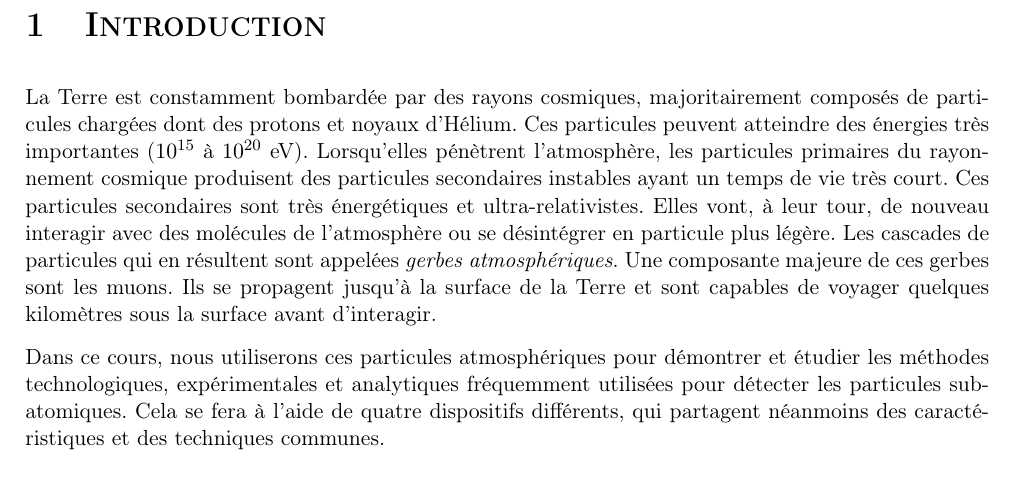
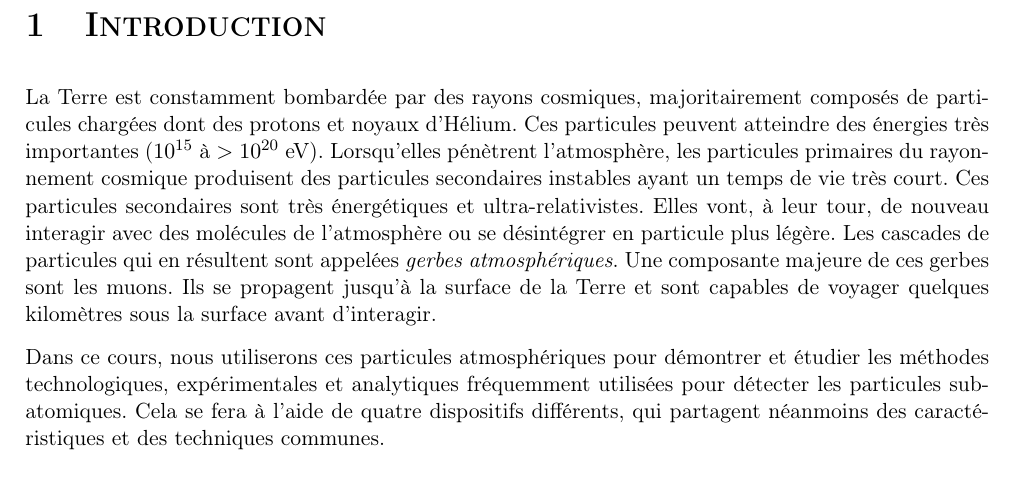
Before and after one commit to sebaur/ULB_CherenkovLab, a LaTeX document (vademecum.tex, which reads intro.tex): part of page 5 of 33, cut so that both start at the same text. Compiled offline with pdfLaTeX.

Commit message:
small fix

```diff
--- a/intro.tex
+++ b/intro.tex
@@ -1,7 +1,7 @@
 \section{Introduction}
 \setcounter{page}{1}
 
-La Terre est constamment bombardée par des rayons cosmiques, majoritairement composés de particules chargées dont des protons et noyaux d'Hélium. Ces particules peuvent atteindre des énergies très importantes ($10^{15}$ à $10^{20}$ eV). Lorsqu'elles pénètrent l'atmosphère, les particules primaires du rayonnement cosmique produisent des particules secondaires instables ayant un temps de vie très court. Ces particules secondaires sont très énergétiques et ultra-relativistes. Elles vont, à leur tour, de nouveau interagir avec des molécules de l'atmosphère ou se désintégrer en particule plus légère. Les cascades de particules qui en résultent sont appelées \textit{gerbes atmosphériques}. Une composante majeure de ces gerbes sont les muons. Ils se propagent jusqu'à la surface de la Terre et sont capables de voyager quelques kilomètres sous la surface avant d'interagir.
+La Terre est constamment bombardée par des rayons cosmiques, majoritairement composés de particules chargées dont des protons et noyaux d'Hélium. Ces particules peuvent atteindre des énergies très importantes ($10^{15}$ à $>10^{20}$ eV). Lorsqu'elles pénètrent l'atmosphère, les particules primaires du rayonnement cosmique produisent des particules secondaires instables ayant un temps de vie très court. Ces particules secondaires sont très énergétiques et ultra-relativistes. Elles vont, à leur tour, de nouveau interagir avec des molécules de l'atmosphère ou se désintégrer en particule plus légère. Les cascades de particules qui en résultent sont appelées \textit{gerbes atmosphériques}. Une composante majeure de ces gerbes sont les muons. Ils se propagent jusqu'à la surface de la Terre et sont capables de voyager quelques kilomètres sous la surface avant d'interagir.
 
 Dans ce cours, nous utiliserons ces particules atmosphériques pour démontrer et étudier les méthodes technologiques, expérimentales et analytiques fréquemment utilisées pour détecter les particules subatomiques. Cela se fera à l'aide de quatre dispositifs différents, qui partagent néanmoins des caractéristiques et des techniques communes.
 
```
